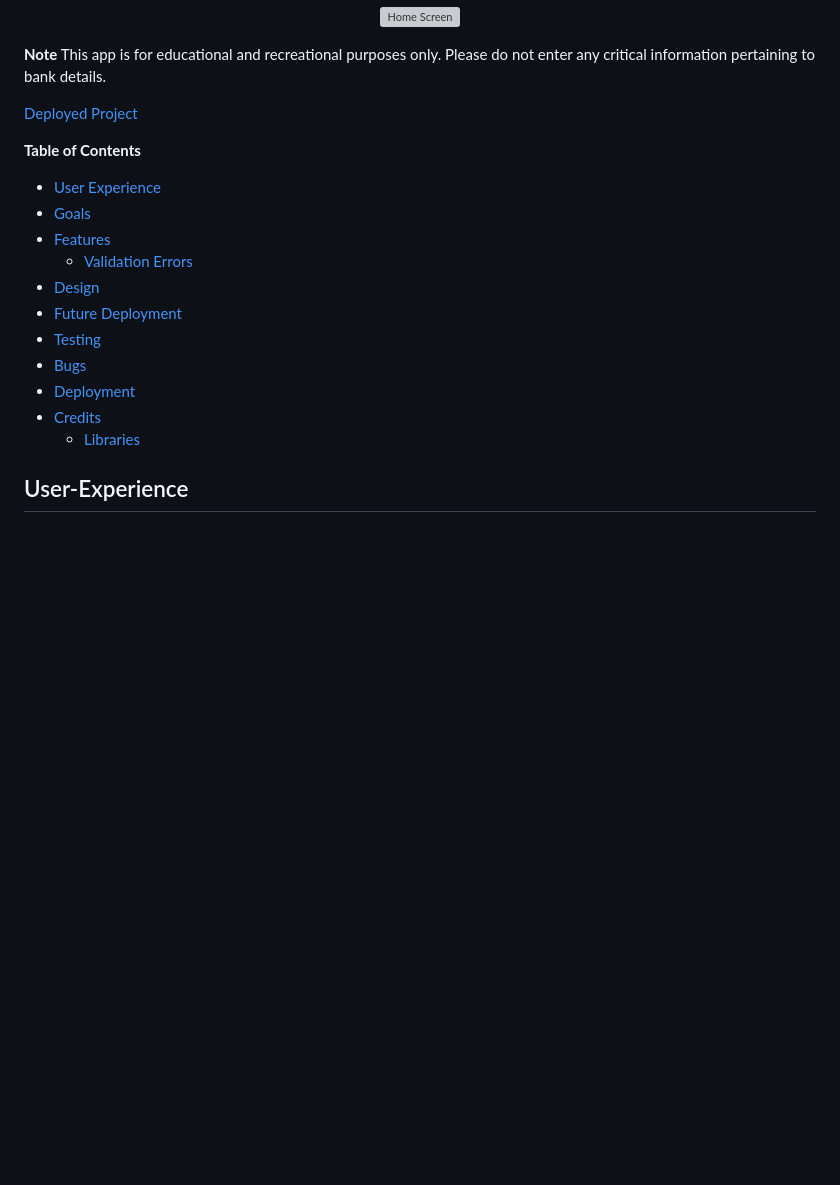
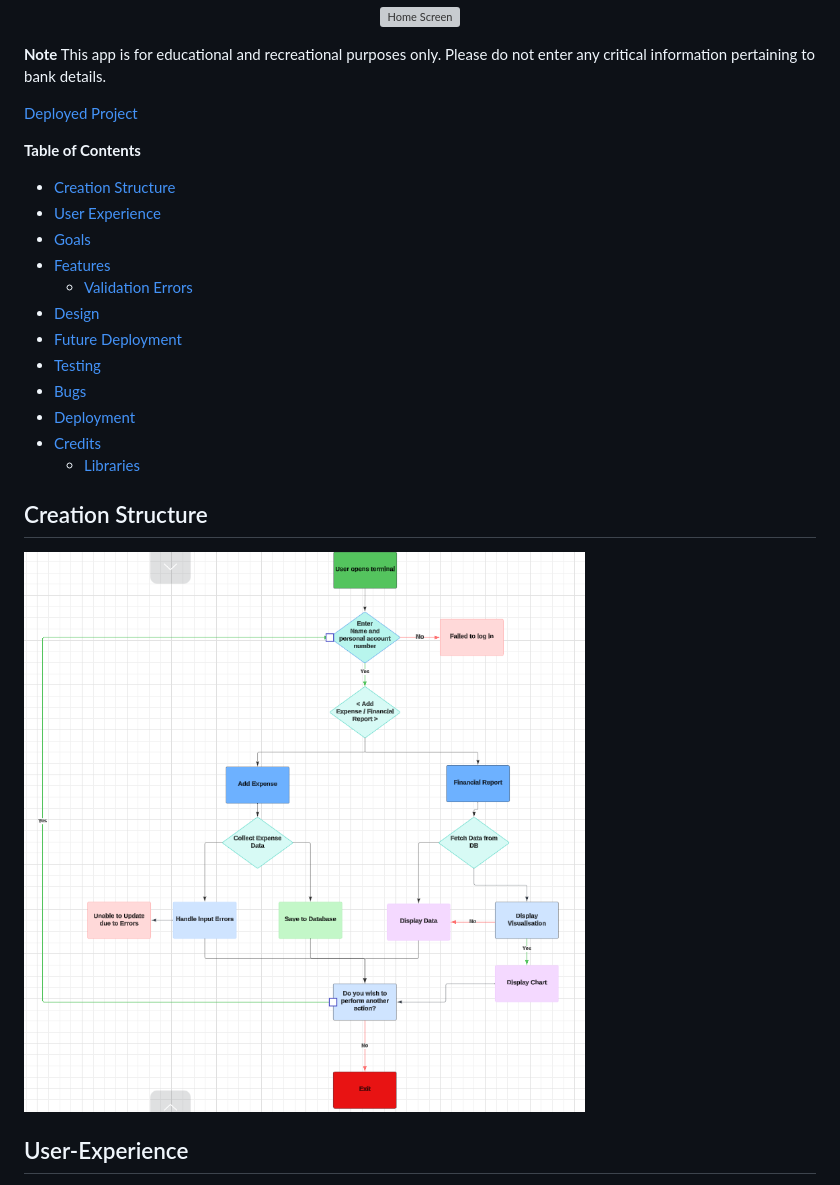
Before and after one commit to SimonMoynihan33/Financial-Tracker, a Markdown page: README.md, the part around the change printed below. Rendered like a GitHub page; pictures changed too: docs/readme-images/flowchart.png (added); blank space fills up the shorter version; grey boxes are pictures that could not be loaded.

```diff
--- a/README.md
+++ b/README.md
@@ -14,6 +14,7 @@ An application that can track expenses, log them and calculate by category and t
 [Deployed Project](https://financial-expense-tracker-602c9c911447.herokuapp.com/)
 
 **Table of Contents**
+- [Creation Structure](#creation-structure)
 - [User Experience](#user-experience)
 - [Goals](#goals)
 - [Features](#features)
@@ -25,6 +26,10 @@ An application that can track expenses, log them and calculate by category and t
 - [Deployment](#deployment)
 - [Credits](#credits)
   - [Libraries](#libraries)
+
+## Creation Structure
+
+![Flowchart](docs/readme-images/flowchart.png)
 
 ## User-Experience
 
```
Also changed, not shown: other parts of README.md (+19 -20 lines), 2 other files.
